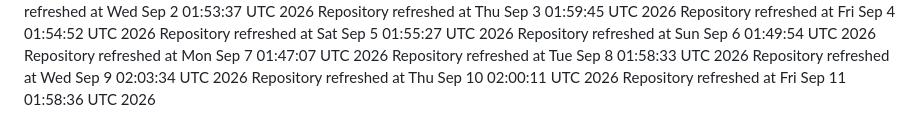
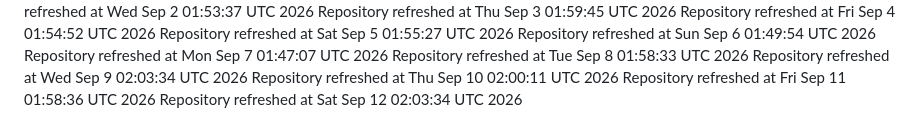
Before and after one commit to catan5/cheery-fudge-2b1f62, a Markdown page: REFRESH_LOG.md, the part around the change. Drawn GitHub-style.

Commit message:
chore: automated refresh

```diff
--- a/REFRESH_LOG.md
+++ b/REFRESH_LOG.md
@@ -68,3 +68,4 @@ Repository refreshed at Tue Sep  8 01:58:33 UTC 2026
 Repository refreshed at Wed Sep  9 02:03:34 UTC 2026
 Repository refreshed at Thu Sep 10 02:00:11 UTC 2026
 Repository refreshed at Fri Sep 11 01:58:36 UTC 2026
+Repository refreshed at Sat Sep 12 02:03:34 UTC 2026
```
